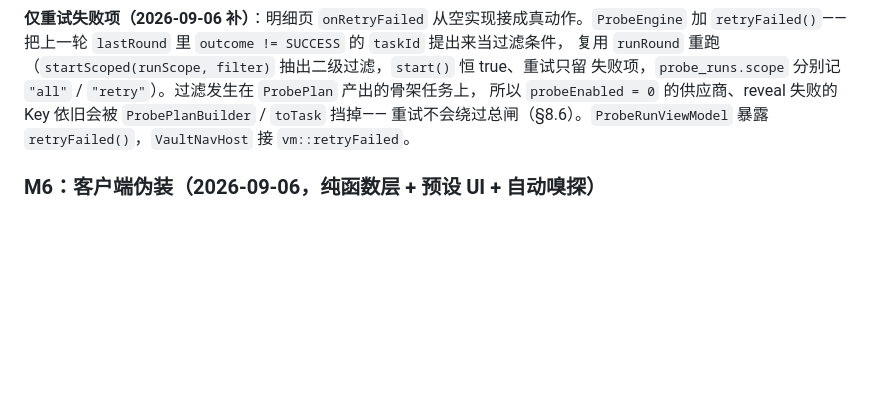
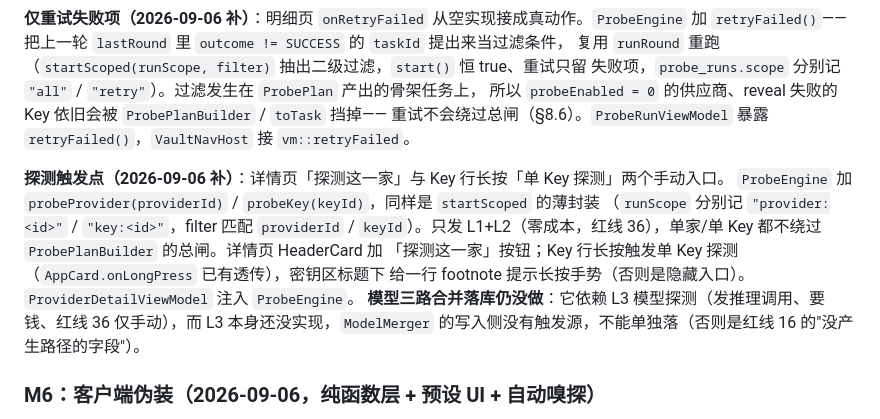
Before and after one commit to lswlc33/YJ_ai_tokenvault, a Markdown page: CLAUDE.md, the part around the change. GitHub-like rendering; blank space fills up the shorter version.

Commit message:
文档：探测触发点落地、L3 模型合并写入侧归额度验收、占位开关已删

```diff
--- a/CLAUDE.md
+++ b/CLAUDE.md
@@ -414,6 +414,16 @@ M3（接真数据）**管理那一支已完成**，2026-09-06。管理页、供
 所以 `probeEnabled = 0` 的供应商、reveal 失败的 Key 依旧会被 `ProbePlanBuilder` / `toTask` 挡掉——
 重试不会绕过总闸（§8.6）。`ProbeRunViewModel` 暴露 `retryFailed()`，`VaultNavHost` 接 `vm::retryFailed`。
 
+**探测触发点（2026-09-06 补）**：详情页「探测这一家」与 Key 行长按「单 Key 探测」两个手动入口。
+`ProbeEngine` 加 `probeProvider(providerId)` / `probeKey(keyId)`，同样是 `startScoped` 的薄封装
+（`runScope` 分别记 `"provider:<id>"` / `"key:<id>"`，filter 匹配 `providerId` / `keyId`）。只发
+L1+L2（零成本，红线 36），单家/单 Key 都不绕过 `ProbePlanBuilder` 的总闸。详情页 HeaderCard 加
+「探测这一家」按钮；Key 行长按触发单 Key 探测（`AppCard.onLongPress` 已有透传），密钥区标题下
+给一行 footnote 提示长按手势（否则是隐藏入口）。`ProviderDetailViewModel` 注入 `ProbeEngine`。
+**模型三路合并落库仍没做**：它依赖 L3 模型探测（发推理调用、要钱、红线 36 仅手动），而 L3
+本身还没实现，`ModelMerger` 的写入侧没有触发源，不能单独落（否则是红线 16 的"没产生路径的字段"）。
+
+
 ### M6：客户端伪装（2026-09-06，纯函数层 + 预设 UI + 自动嗅探）
 
 验收 = 测试 9（cURL 解析）/ 10（头部组装）/ 嗅探顺序全绿，四项全绿。**整条链路没有一处硬编码
```
Also changed, not shown: new_plan.md (+1 -1 lines).
